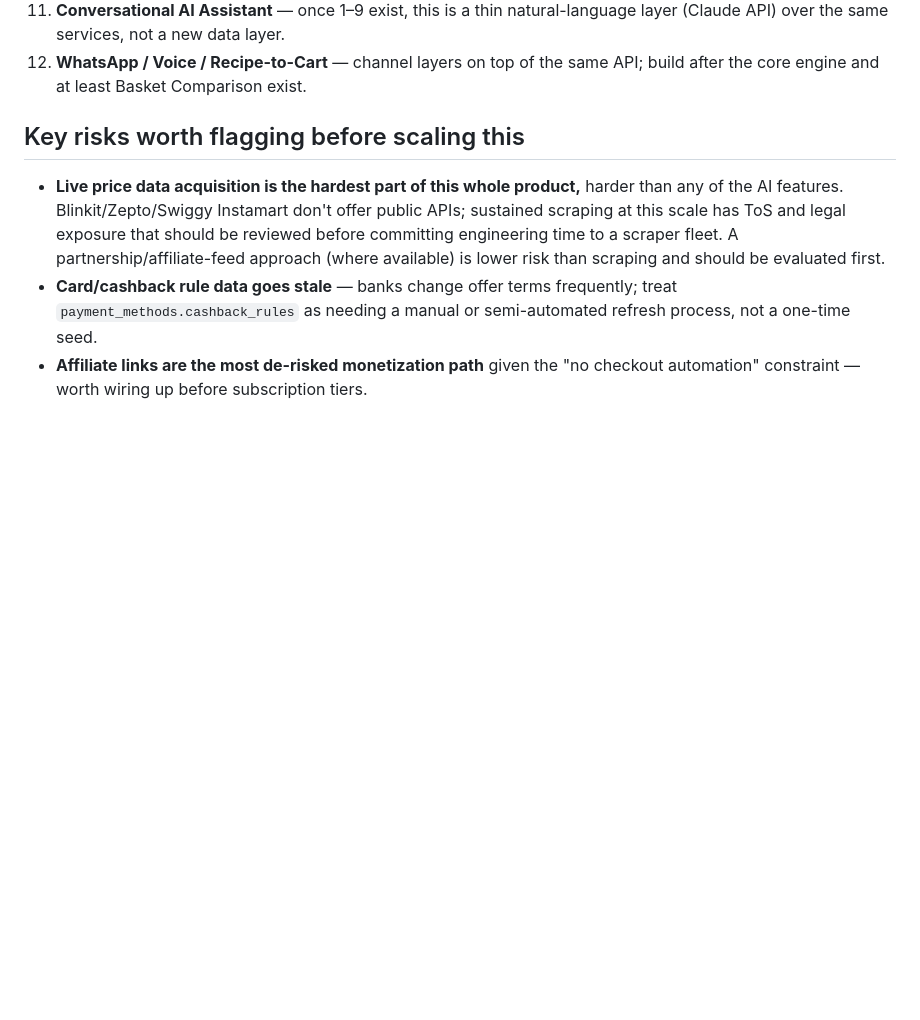
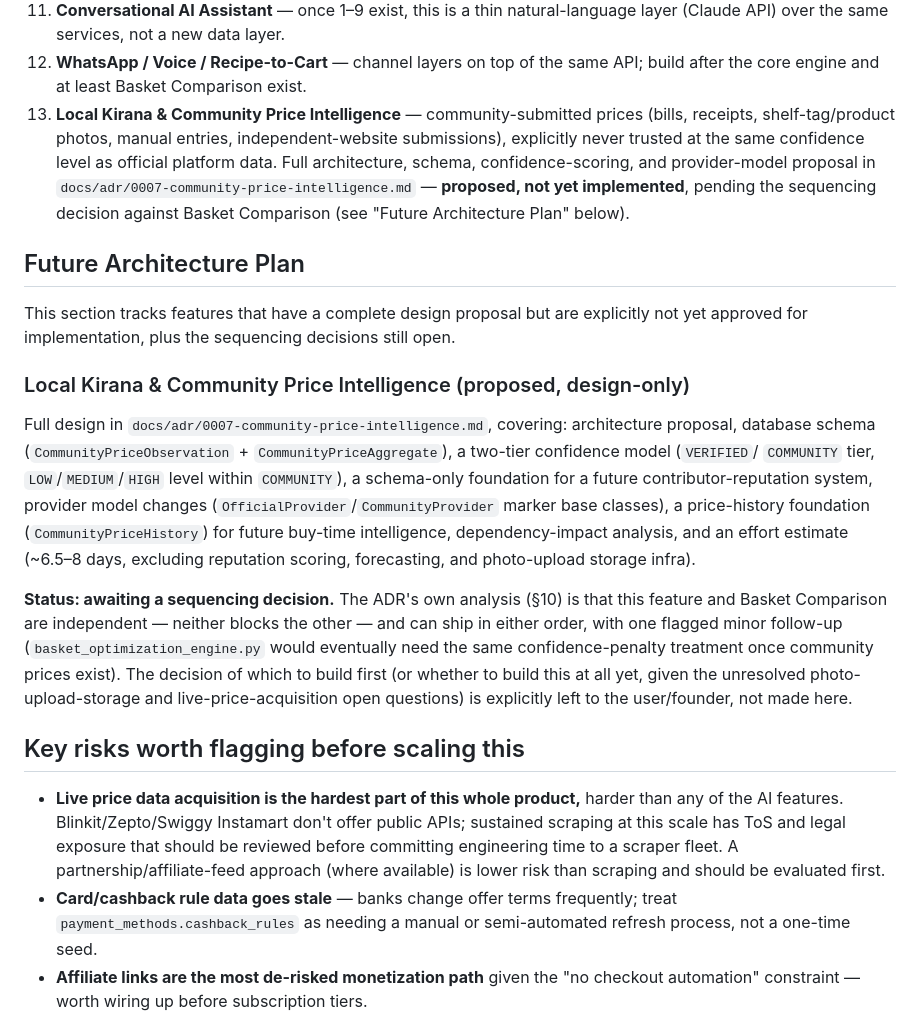
Before and after one commit to baseer-ind/AI-Grocery-Advisor, a Markdown page: ARCHITECTURE.md, the part around the change. Rendered like a GitHub page; blank space fills up the shorter version.

```diff
--- a/ARCHITECTURE.md
+++ b/ARCHITECTURE.md
@@ -82,6 +82,42 @@ Suggested schema additions are noted inline.
     data layer.
 12. **WhatsApp / Voice / Recipe-to-Cart** — channel layers on top of the same
     API; build after the core engine and at least Basket Comparison exist.
+13. **Local Kirana & Community Price Intelligence** — community-submitted
+    prices (bills, receipts, shelf-tag/product photos, manual entries,
+    independent-website submissions), explicitly never trusted at the same
+    confidence level as official platform data. Full architecture, schema,
+    confidence-scoring, and provider-model proposal in
+    `docs/adr/0007-community-price-intelligence.md` — **proposed, not yet
+    implemented**, pending the sequencing decision against Basket Comparison
+    (see "Future Architecture Plan" below).
+
+## Future Architecture Plan
+
+This section tracks features that have a complete design proposal but are
+explicitly not yet approved for implementation, plus the sequencing
+decisions still open.
+
+### Local Kirana & Community Price Intelligence (proposed, design-only)
+
+Full design in `docs/adr/0007-community-price-intelligence.md`, covering:
+architecture proposal, database schema (`CommunityPriceObservation` +
+`CommunityPriceAggregate`), a two-tier confidence model (`VERIFIED`/
+`COMMUNITY` tier, `LOW`/`MEDIUM`/`HIGH` level within `COMMUNITY`), a
+schema-only foundation for a future contributor-reputation system, provider
+model changes (`OfficialProvider`/`CommunityProvider` marker base classes),
+a price-history foundation (`CommunityPriceHistory`) for future buy-time
+intelligence, dependency-impact analysis, and an effort estimate
+(~6.5–8 days, excluding reputation scoring, forecasting, and photo-upload
+storage infra).
+
+**Status: awaiting a sequencing decision.** The ADR's own analysis (§10)
+is that this feature and Basket Comparison are independent — neither
+blocks the other — and can ship in either order, with one flagged minor
+follow-up (`basket_optimization_engine.py` would eventually need the same
+confidence-penalty treatment once community prices exist). The decision of
+which to build first (or whether to build this at all yet, given the
+unresolved photo-upload-storage and live-price-acquisition open questions)
+is explicitly left to the user/founder, not made here.
 
 ## Key risks worth flagging before scaling this
 
```
Also changed, not shown: PROJECT_STATE.md (+30 -8 lines), docs/adr/0007-community-price-intelligence.md (added, +430 -0 lines).
